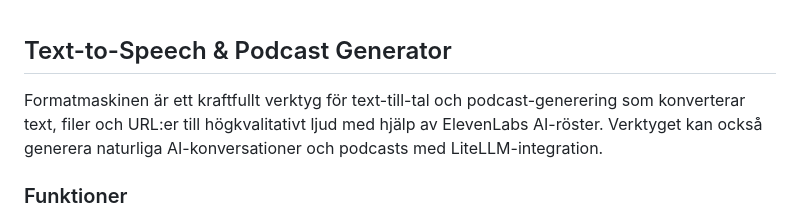
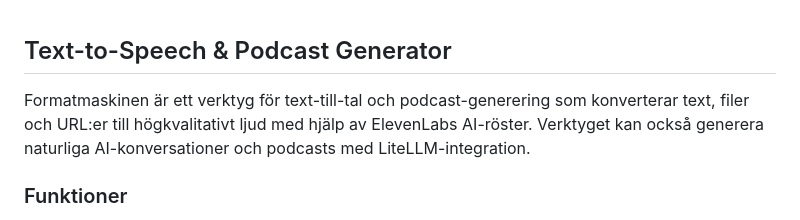
Before and after one commit to theatornqvist/text-to-speech, a Markdown page: README.md, the part around the change. Rendered like a GitHub page.

```diff
--- a/README.md
+++ b/README.md
@@ -1,6 +1,6 @@
 ## Text-to-Speech & Podcast Generator
 
-Formatmaskinen är ett kraftfullt verktyg för text-till-tal och podcast-generering som konverterar text, filer och URL:er till högkvalitativt ljud med hjälp av ElevenLabs AI-röster. Verktyget kan också generera naturliga AI-konversationer och podcasts med LiteLLM-integration.
+Formatmaskinen är ett verktyg för text-till-tal och podcast-generering som konverterar text, filer och URL:er till högkvalitativt ljud med hjälp av ElevenLabs AI-röster. Verktyget kan också generera naturliga AI-konversationer och podcasts med LiteLLM-integration.
 
 ### Funktioner
 
```
